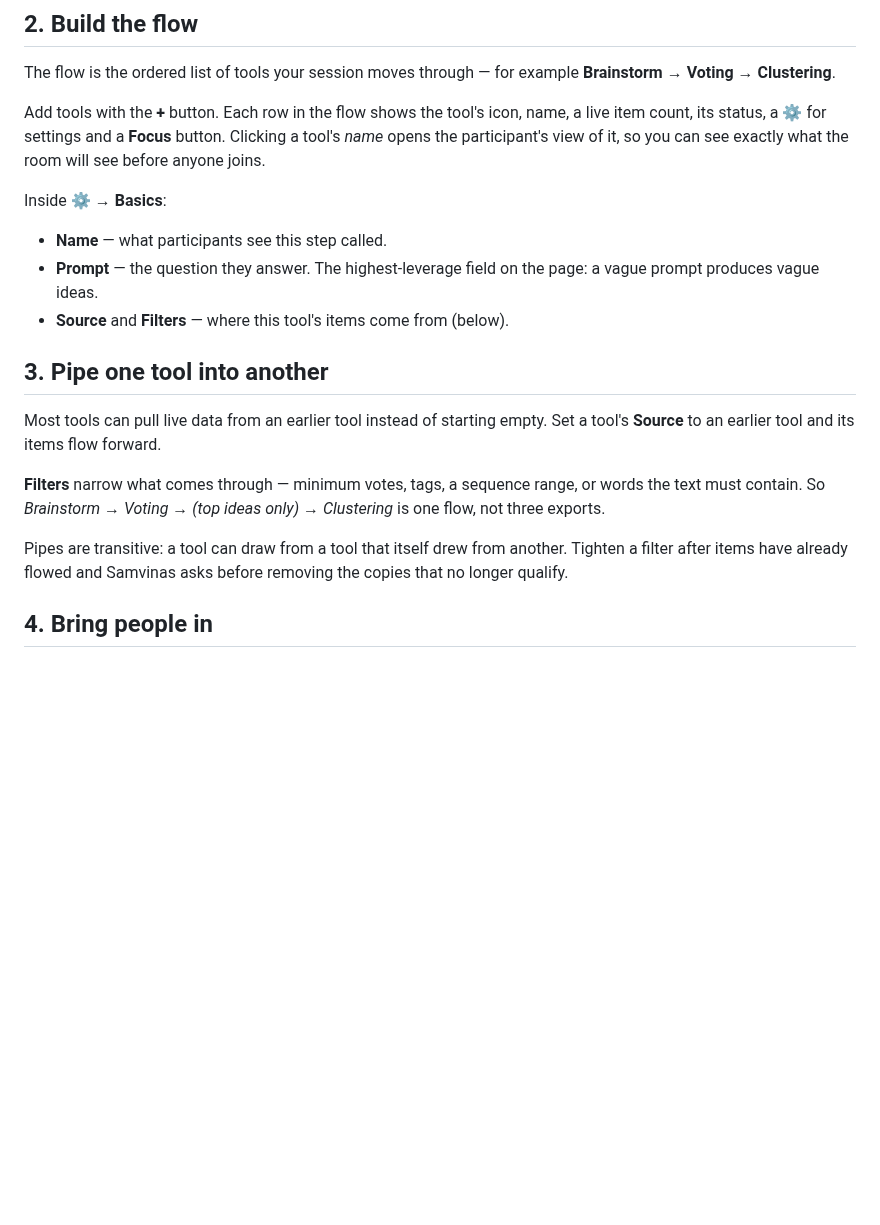
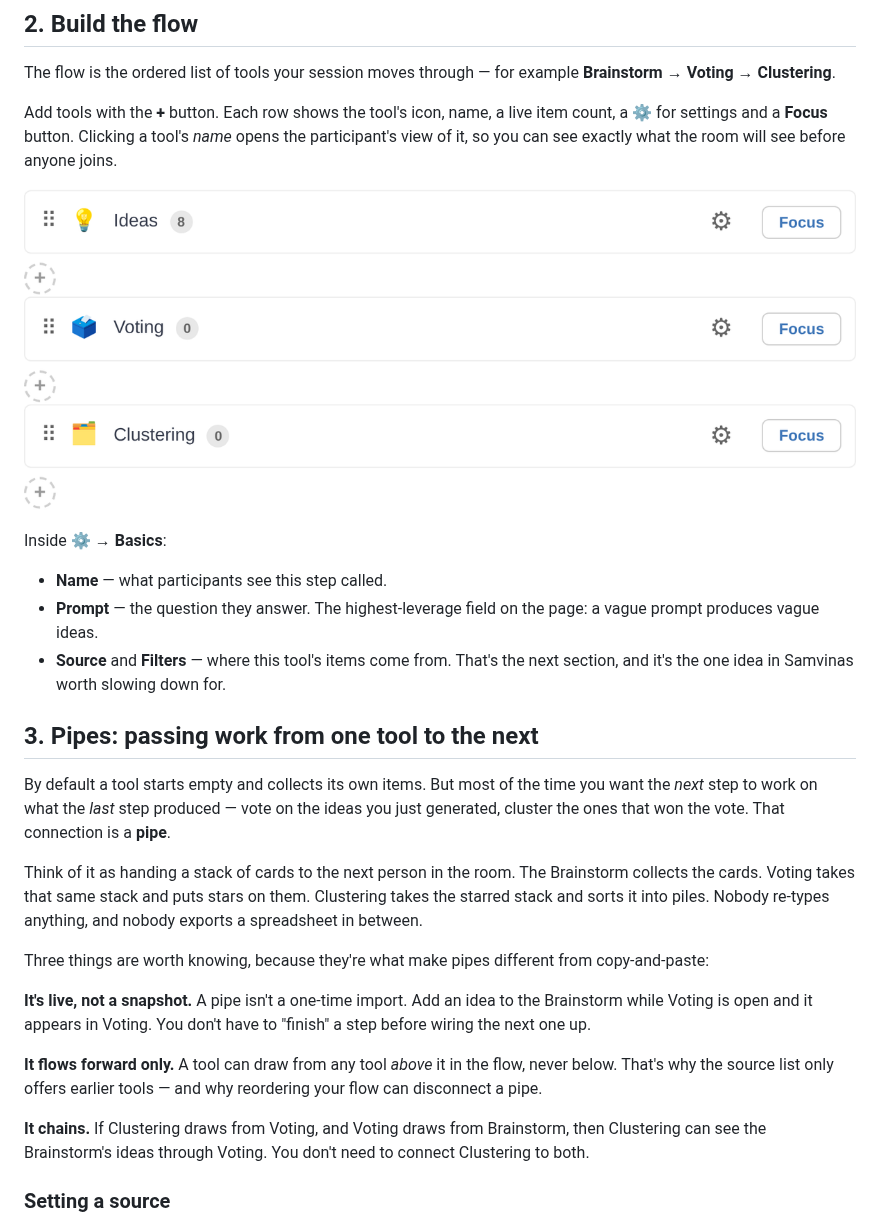
Before and after one commit to Samvinas/samvinas-help, a Markdown page: content/facilitator/getting-started.md, the part around one of its changes. Drawn GitHub-style; pictures changed too: assets/images/screenshots/flow-list.png (added); blank space fills up the shorter version.

```diff
--- a/content/facilitator/getting-started.md
+++ b/content/facilitator/getting-started.md
@@ -16,29 +16,47 @@ neither an account nor an app.
 The flow is the ordered list of tools your session moves through — for example
 **Brainstorm → Voting → Clustering**.
 
-Add tools with the **+** button. Each row in the flow shows the tool's icon,
-name, a live item count, its status, a **⚙** for settings and a **Focus**
-button. Clicking a tool's *name* opens the participant's view of it, so you can
-see exactly what the room will see before anyone joins.
+Add tools with the **+** button. Each row shows the tool's icon, name, a live
+item count, a **⚙** for settings and a **Focus** button. Clicking a tool's
+*name* opens the participant's view of it, so you can see exactly what the room
+will see before anyone joins.
+
+![The flow list with three tools stacked in order — Ideas, Voting, Clustering. Each row has a drag handle, the tool's icon, its name, a live count of items, a gear button for settings and a Focus button. Small plus buttons sit between the rows for inserting another tool.](/assets/images/screenshots/flow-list.png)
 
 Inside **⚙ → Basics**:
 
 - **Name** — what participants see this step called.
 - **Prompt** — the question they answer. The highest-leverage field on the
   page: a vague prompt produces vague ideas.
-- **Source** and **Filters** — where this tool's items come from (below).
+- **Source** and **Filters** — where this tool's items come from. That's the
+  next section, and it's the one idea in Samvinas worth slowing down for.
 
-## 3. Pipe one tool into another
+## 3. Pipes: passing work from one tool to the next
 
-Most tools can pull live data from an earlier tool instead of starting empty.
-Set a tool's **Source** to an earlier tool and its items flow forward.
+By default a tool starts empty and collects its own items. But most of the time
+you want the *next* step to work on what the *last* step produced — vote on the
+ideas you just generated, cluster the ones that won the vote. That connection is
+a **pipe**.
 
-**Filters** narrow what comes through — minimum votes, tags, a sequence range,
-or words the text must contain. So *Brainstorm → Voting → (top ideas only) →
-Clustering* is one flow, not three exports.
+Think of it as handing a stack of cards to the next person in the room. The
+Brainstorm collects the cards. Voting takes that same stack and puts stars on
+them. Clustering takes the starred stack and sorts it into piles. Nobody
+re-types anything, and nobody exports a spreadsheet in between.
 
-Pipes are transitive: a tool can draw from a tool that itself drew from
-another. Tighten a filter after items have already flowed and Samvinas asks
-before removing the copies that no longer qualify.
+Three things are worth knowing, because they're what make pipes different from
+copy-and-paste:
 
-## 4. Bring people in
+**It's live, not a snapshot.** A pipe isn't a one-time import. Add an idea to
+the Brainstorm while Voting is open and it appears in Voting. You don't have to
+"finish" a step before wiring the next one up.
+
+**It flows forward only.** A tool can draw from any tool *above* it in the
+flow, never below. That's why the source list only offers earlier tools — and
+why reordering your flow can disconnect a pipe.
+
+**It chains.** If Clustering draws from Voting, and Voting draws from
+Brainstorm, then Clustering can see the Brainstorm's ideas through Voting.
+You don't need to connect Clustering to both.
+
+### Setting a source
+
```
Also changed, not shown: other parts of content/facilitator/getting-started.md (+61 -2 lines), assets/images/screenshots/flow-list.narrow.png (added), assets/images/screenshots/pipe-filter-editor.narrow.png (added), assets/images/screenshots/pipe-filter-editor.png (added), assets/images/screenshots/tool-basics-source-filter.narrow.png (added), assets/images/screenshots/tool-basics-source-filter.png (added), 2 other files.
